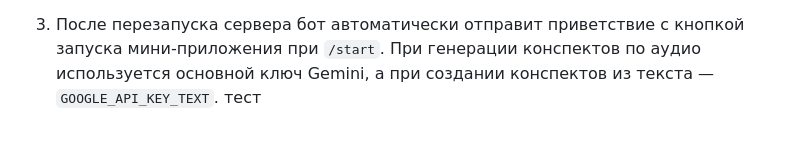
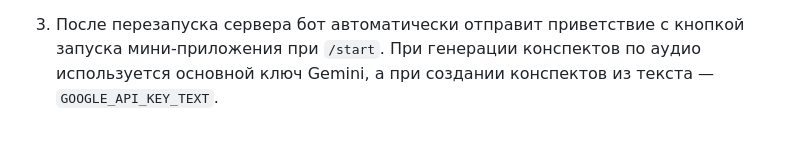
Before and after one commit to bezzego/conspectium-max-bot, a Markdown page: README.md, the part around the change. Drawn GitHub-style.

Commit message:
тест

```diff
--- a/README.md
+++ b/README.md
@@ -74,4 +74,3 @@ poetry run uvicorn app.main:app --reload
 3. После перезапуска сервера бот автоматически отправит приветствие с кнопкой запуска мини-приложения при `/start`.
    При генерации конспектов по аудио используется основной ключ Gemini, а при создании конспектов из текста —
    `GOOGLE_API_KEY_TEXT`.
-тест
```
